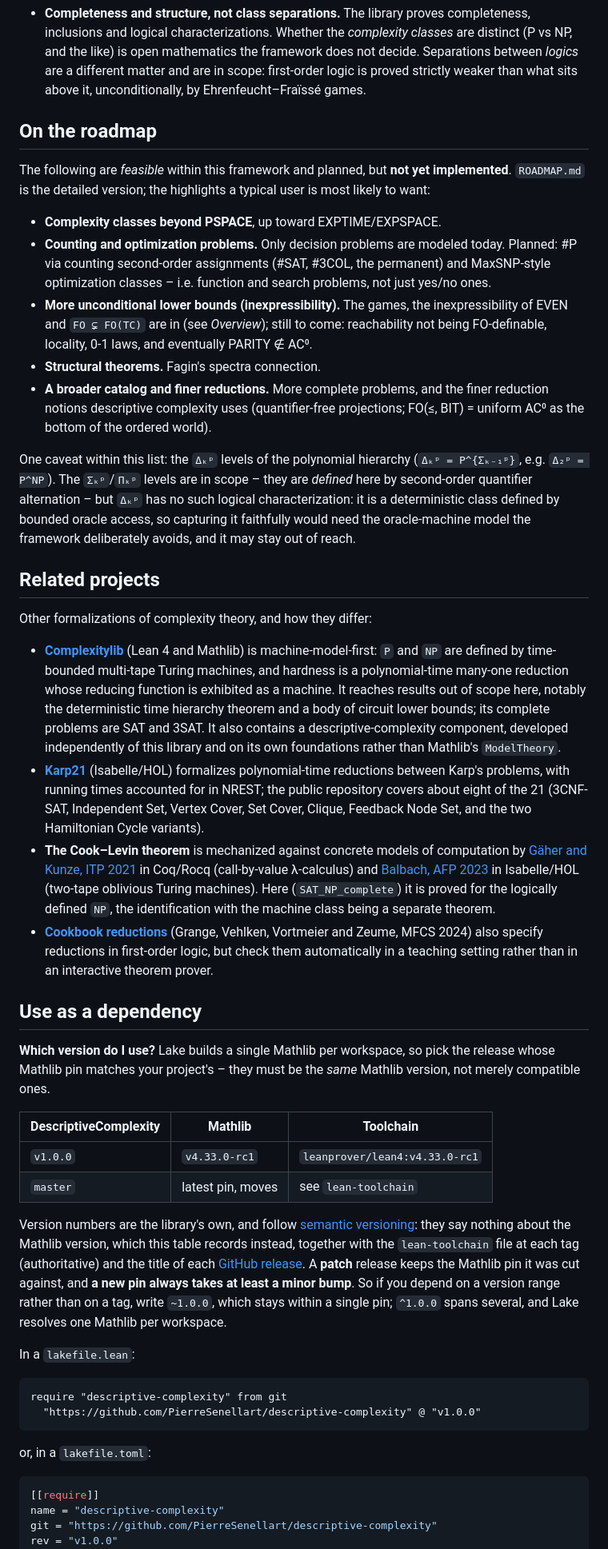
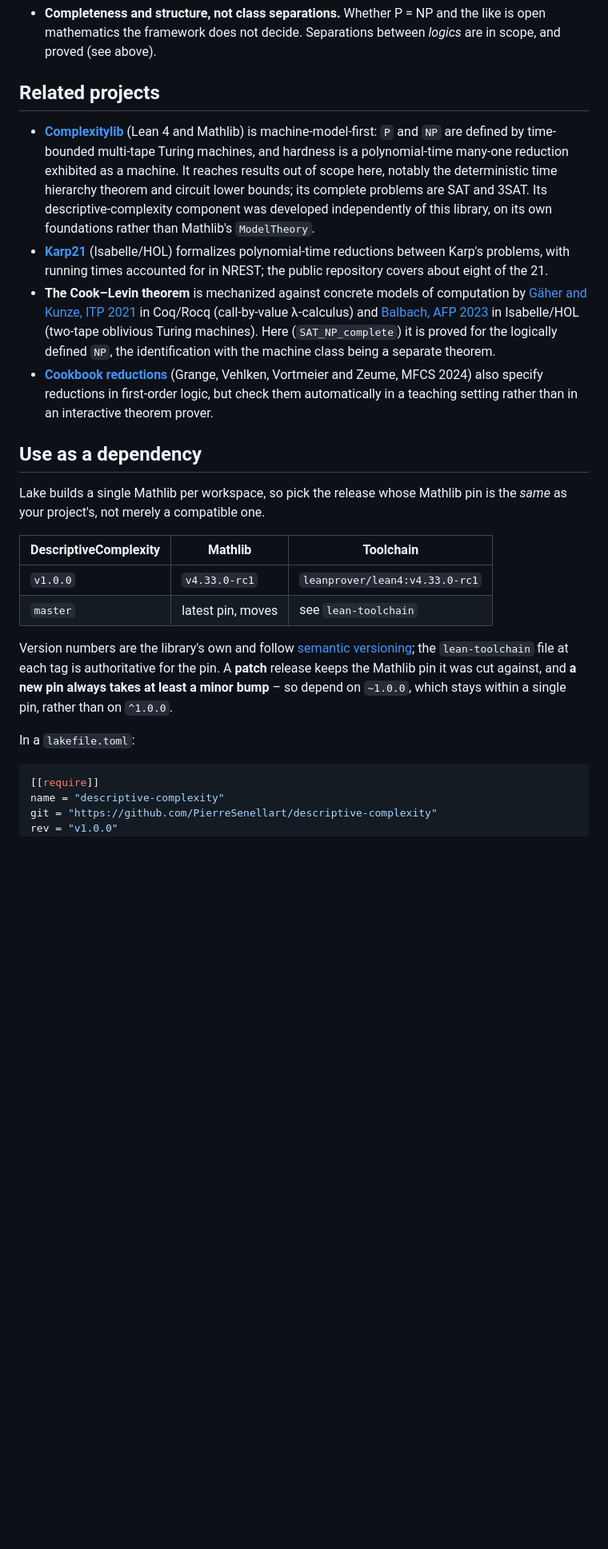
Before and after one commit to PierreSenellart/descriptive-complexity, a Markdown page: README.md, the part around one of its changes. Shown at 80% size. Drawn GitHub-style; blank space fills up the shorter version.

Commit message:
Rewrite the README around three layers: model theory, complexity classes, reductions

````diff
--- a/README.md
+++ b/README.md
@@ -138,96 +103,50 @@ below.
   comparison are FO(≤); multiplication is not FO).
-* **Completeness and structure, not class separations.** The library proves
-  completeness, inclusions and logical characterizations. Whether the
-  *complexity classes* are distinct (P vs NP, and the like) is open mathematics
-  the framework does not decide. Separations between *logics* are a different
-  matter and are in scope: first-order logic is proved strictly weaker than
-  what sits above it, unconditionally, by Ehrenfeucht–Fraïssé games.
-
-## On the roadmap
-
-The following are *feasible* within this framework and planned, but **not yet
-implemented**. `ROADMAP.md` is the detailed version; the highlights a typical
-user is most likely to want:
-
-* **Complexity classes beyond PSPACE**, up toward EXPTIME/EXPSPACE.
-* **Counting and optimization problems.** Only decision problems are modeled
-  today. Planned: #P via counting second-order assignments (#SAT, #3COL, the
-  permanent) and MaxSNP-style optimization classes – i.e. function and search
-  problems, not just yes/no ones.
-* **More unconditional lower bounds (inexpressibility).** The games, the
-  inexpressibility of EVEN and `FO ⊊ FO(TC)` are in (see *Overview*); still to
-  come: reachability not being FO-definable, locality, 0-1 laws, and eventually
-  PARITY ∉ AC⁰.
-* **Structural theorems.** Fagin's spectra connection.
-* **A broader catalog and finer reductions.** More complete problems, and the
-  finer reduction notions descriptive complexity uses (quantifier-free
-  projections; FO(≤, BIT) = uniform AC⁰ as the bottom of the ordered world).
-
-One caveat within this list: the `Δₖᵖ` levels of the polynomial hierarchy
-(`Δₖᵖ = P^{Σₖ₋₁ᵖ}`, e.g. `Δ₂ᵖ = P^NP`). The `Σₖᵖ`/`Πₖᵖ` levels are in scope –
-they are *defined* here by second-order quantifier alternation – but `Δₖᵖ` has
-no such logical characterization: it is a deterministic class defined by bounded
-oracle access, so capturing it faithfully would need the oracle-machine model
-the framework deliberately avoids, and it may stay out of reach.
+* **Completeness and structure, not class separations.** Whether P = NP and the
+  like is open mathematics the framework does not decide. Separations between
+  *logics* are in scope, and proved (see above).
 
 ## Related projects
-
-Other formalizations of complexity theory, and how they differ:
 
 * **[Complexitylib](https://github.com/SamuelSchlesinger/complexitylib)** (Lean 4
   and Mathlib) is machine-model-first: `P` and `NP` are defined by time-bounded
   multi-tape Turing machines, and hardness is a polynomial-time many-one
-  reduction whose reducing function is exhibited as a machine. It reaches
-  results out of scope here, notably the deterministic time hierarchy theorem
-  and a body of circuit lower bounds; its complete problems are SAT and 3SAT. It
-  also contains a descriptive-complexity component, developed independently of
-  this library and on its own foundations rather than Mathlib's `ModelTheory`.
+  reduction exhibited as a machine. It reaches results out of scope here, notably
+  the deterministic time hierarchy theorem and circuit lower bounds; its complete
+  problems are SAT and 3SAT. Its descriptive-complexity component was developed
+  independently of this library, on its own foundations rather than Mathlib's
+  `ModelTheory`.
 * **[Karp21](https://github.com/wimmers/poly-reductions)** (Isabelle/HOL)
   formalizes polynomial-time reductions between Karp's problems, with running
-  times accounted for in NREST; the public repository covers about eight of the
-  21 (3CNF-SAT, Independent Set, Vertex Cover, Set Cover, Clique, Feedback Node
-  Set, and the two Hamiltonian Cycle variants).
-* **The Cook–Levin theorem** is mechanized against concrete models of
-  computation by [Gäher and Kunze, ITP 2021](https://uds-psl.github.io/cook-levin/)
-  in Coq/Rocq (call-by-value λ-calculus) and [Balbach, AFP
+  times accounted for in NREST; the public repository covers about eight of the 21.
+* **The Cook–Levin theorem** is mechanized against concrete models of computation
+  by [Gäher and Kunze, ITP 2021](https://uds-psl.github.io/cook-levin/) in
+  Coq/Rocq (call-by-value λ-calculus) and [Balbach, AFP
   2023](https://www.isa-afp.org/entries/Cook_Levin.html) in Isabelle/HOL
-  (two-tape oblivious Turing machines). Here (`SAT_NP_complete`) it is proved
-  for the logically defined `NP`, the identification with the machine class
-  being a separate theorem.
+  (two-tape oblivious Turing machines). Here (`SAT_NP_complete`) it is proved for
+  the logically defined `NP`, the identification with the machine class being a
+  separate theorem.
 * **[Cookbook reductions](https://doi.org/10.4230/LIPIcs.MFCS.2024.56)** (Grange,
-  Vehlken, Vortmeier and Zeume, MFCS 2024) also specify reductions in
-  first-order logic, but check them automatically in a teaching setting rather
-  than in an interactive theorem prover.
+  Vehlken, Vortmeier and Zeume, MFCS 2024) also specify reductions in first-order
+  logic, but check them automatically in a teaching setting rather than in an
+  interactive theorem prover.
 
 ## Use as a dependency
 
-**Which version do I use?** Lake builds a single Mathlib per workspace, so pick
-the release whose Mathlib pin matches your project's – they must be the *same*
-Mathlib version, not merely compatible ones.
+Lake builds a single Mathlib per workspace, so pick the release whose Mathlib
+pin is the *same* as your project's, not merely a compatible one.
 
 | DescriptiveComplexity | Mathlib | Toolchain |
 | --- | --- | --- |
 | `v1.0.0` | `v4.33.0-rc1` | `leanprover/lean4:v4.33.0-rc1` |
 | `master` | latest pin, moves | see `lean-toolchain` |
 
-Version numbers are the library's own, and follow [semantic
-versioning](https://semver.org/): they say nothing about the Mathlib version,
-which this table records instead, together with the `lean-toolchain` file at
-each tag (authoritative) and the title of each [GitHub
-release](https://github.com/PierreSenellart/descriptive-complexity/releases).
-A **patch** release keeps the Mathlib pin it was cut against, and **a new pin
-always takes at least a minor bump**. So if you depend on a version range rather
-than on a tag, write `~1.0.0`, which stays within a single pin; `^1.0.0` spans
-several, and Lake resolves one Mathlib per workspace.
+Version numbers are the library's own and follow [semantic
+versioning](https://semver.org/); the `lean-toolchain` file at each tag is
+authoritative for the pin. A **patch** release keeps the Mathlib pin it was cut
+against, and **a new pin always takes at least a minor bump** – so depend on
+`~1.0.0`, which stays within a single pin, rather than on `^1.0.0`.
 
-In a `lakefile.lean`:
-
-```lean
-require "descriptive-complexity" from git
-  "https://github.com/PierreSenellart/descriptive-complexity" @ "v1.0.0"
-```
-
-or, in a `lakefile.toml`:
+In a `lakefile.toml`:
 
 ```toml
 [[require]]
````
Also changed, not shown: other parts of README.md (+87 -121 lines).
